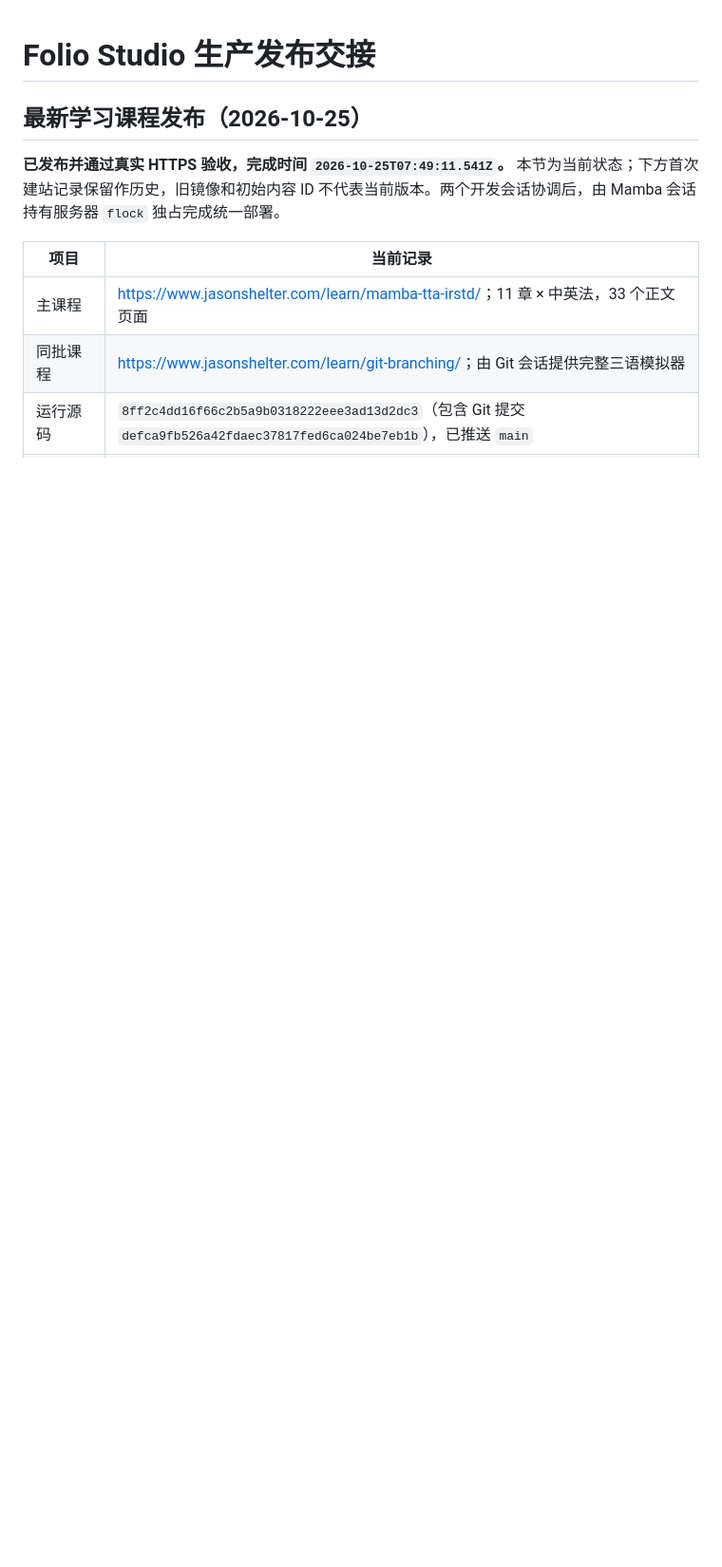
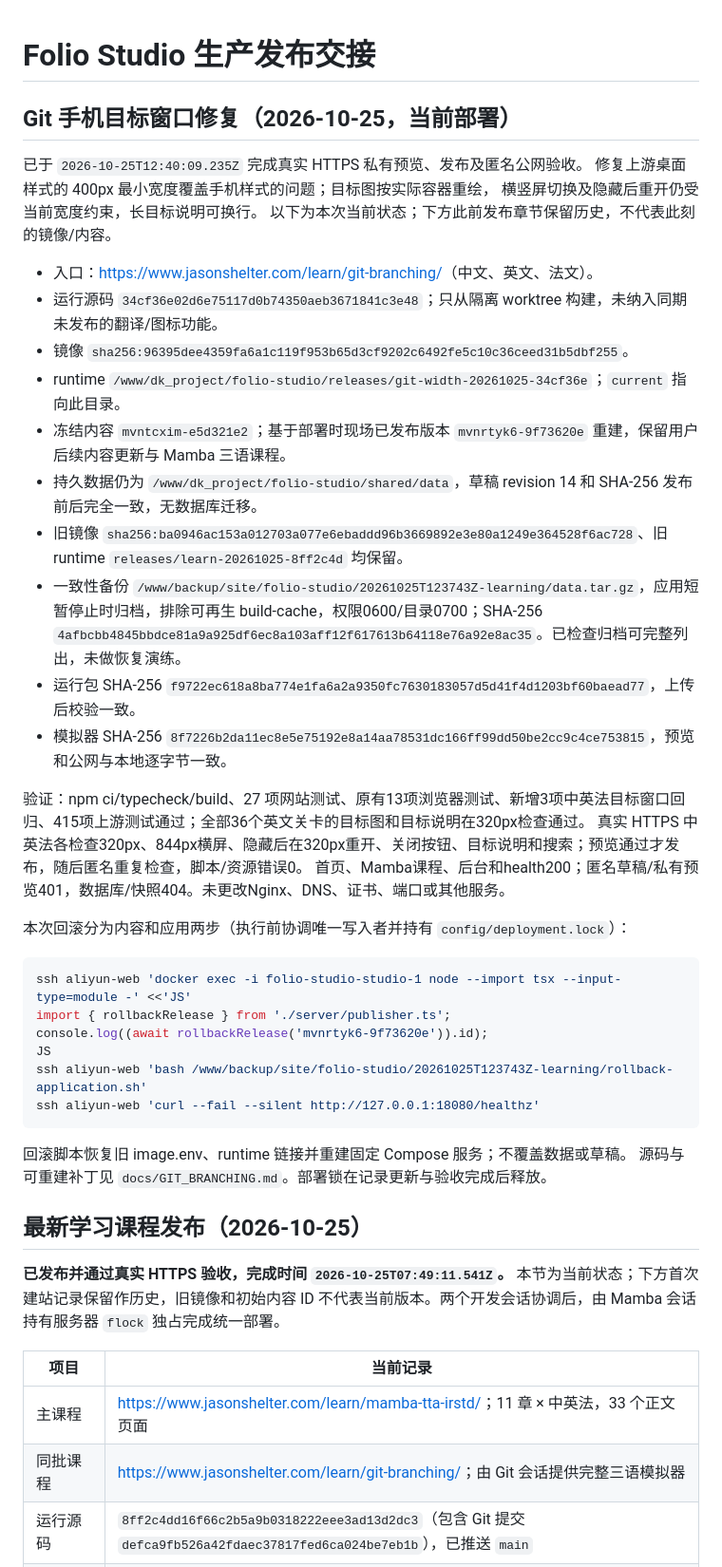
Before and after one commit to jasonshelter0/my-personal-homepage, a Markdown page: RELEASE_HANDOFF.md, the part around the change. Shown at 95% size. GitHub-like rendering; blank space fills up the shorter version.

Commit message:
Record verified Git mobile objective width deployment

````diff
--- a/RELEASE_HANDOFF.md
+++ b/RELEASE_HANDOFF.md
@@ -1,4 +1,40 @@
 # Folio Studio 生产发布交接
+
+## Git 手机目标窗口修复（2026-10-25，当前部署）
+
+已于 `2026-10-25T12:40:09.235Z` 完成真实 HTTPS 私有预览、发布及匿名公网验收。
+修复上游桌面样式的 400px 最小宽度覆盖手机样式的问题；目标图按实际容器重绘，
+横竖屏切换及隐藏后重开仍受当前宽度约束，长目标说明可换行。
+以下为本次当前状态；下方此前发布章节保留历史，不代表此刻的镜像/内容。
+
+- 入口：<https://www.jasonshelter.com/learn/git-branching/>（中文、英文、法文）。
+- 运行源码 `34cf36e02d6e75117d0b74350aeb3671841c3e48`；只从隔离 worktree 构建，未纳入同期未发布的翻译/图标功能。
+- 镜像 `sha256:96395dee4359fa6a1c119f953b65d3cf9202c6492fe5c10c36ceed31b5dbf255`。
+- runtime `/www/dk_project/folio-studio/releases/git-width-20261025-34cf36e`；`current` 指向此目录。
+- 冻结内容 `mvntcxim-e5d321e2`；基于部署时现场已发布版本 `mvnrtyk6-9f73620e` 重建，保留用户后续内容更新与 Mamba 三语课程。
+- 持久数据仍为 `/www/dk_project/folio-studio/shared/data`，草稿 revision 14 和 SHA-256 发布前后完全一致，无数据库迁移。
+- 旧镜像 `sha256:ba0946ac153a012703a077e6ebaddd96b3669892e3e80a1249e364528f6ac728`、旧 runtime `releases/learn-20261025-8ff2c4d` 均保留。
+- 一致性备份 `/www/backup/site/folio-studio/20261025T123743Z-learning/data.tar.gz`，应用短暂停止时归档，排除可再生 build-cache，权限0600/目录0700；SHA-256 `4afbcbb4845bbdce81a9a925df6ec8a103aff12f617613b64118e76a92e8ac35`。已检查归档可完整列出，未做恢复演练。
+- 运行包 SHA-256 `f9722ec618a8ba774e1fa6a2a9350fc7630183057d5d41f4d1203bf60baead77`，上传后校验一致。
+- 模拟器 SHA-256 `8f7226b2da11ec8e5e75192e8a14aa78531dc166ff99dd50be2cc9c4ce753815`，预览和公网与本地逐字节一致。
+
+验证：npm ci/typecheck/build、27 项网站测试、原有13项浏览器测试、新增3项中英法目标窗口回归、415项上游测试通过；全部36个英文关卡的目标图和目标说明在320px检查通过。
+真实 HTTPS 中英法各检查320px、844px横屏、隐藏后在320px重开、关闭按钮、目标说明和搜索；预览通过才发布，随后匿名重复检查，脚本/资源错误0。
+首页、Mamba课程、后台和health200；匿名草稿/私有预览401，数据库/快照404。未更改Nginx、DNS、证书、端口或其他服务。
+
+本次回滚分为内容和应用两步（执行前协调唯一写入者并持有 `config/deployment.lock`）：
+
+```bash
+ssh aliyun-web 'docker exec -i folio-studio-studio-1 node --import tsx --input-type=module -' <<'JS'
+import { rollbackRelease } from './server/publisher.ts';
+console.log((await rollbackRelease('mvnrtyk6-9f73620e')).id);
+JS
+ssh aliyun-web 'bash /www/backup/site/folio-studio/20261025T123743Z-learning/rollback-application.sh'
+ssh aliyun-web 'curl --fail --silent http://127.0.0.1:18080/healthz'
+```
+
+回滚脚本恢复旧 image.env、runtime 链接并重建固定 Compose 服务；不覆盖数据或草稿。
+源码与可重建补丁见 `docs/GIT_BRANCHING.md`。部署锁在记录更新与验收完成后释放。
 
 ## 最新学习课程发布（2026-10-25）
 
````
Also changed, not shown: docs/GIT_BRANCHING.md (+4 -0 lines), docs/LEARN_CODEX_HANDOFF.md (+2 -0 lines).
